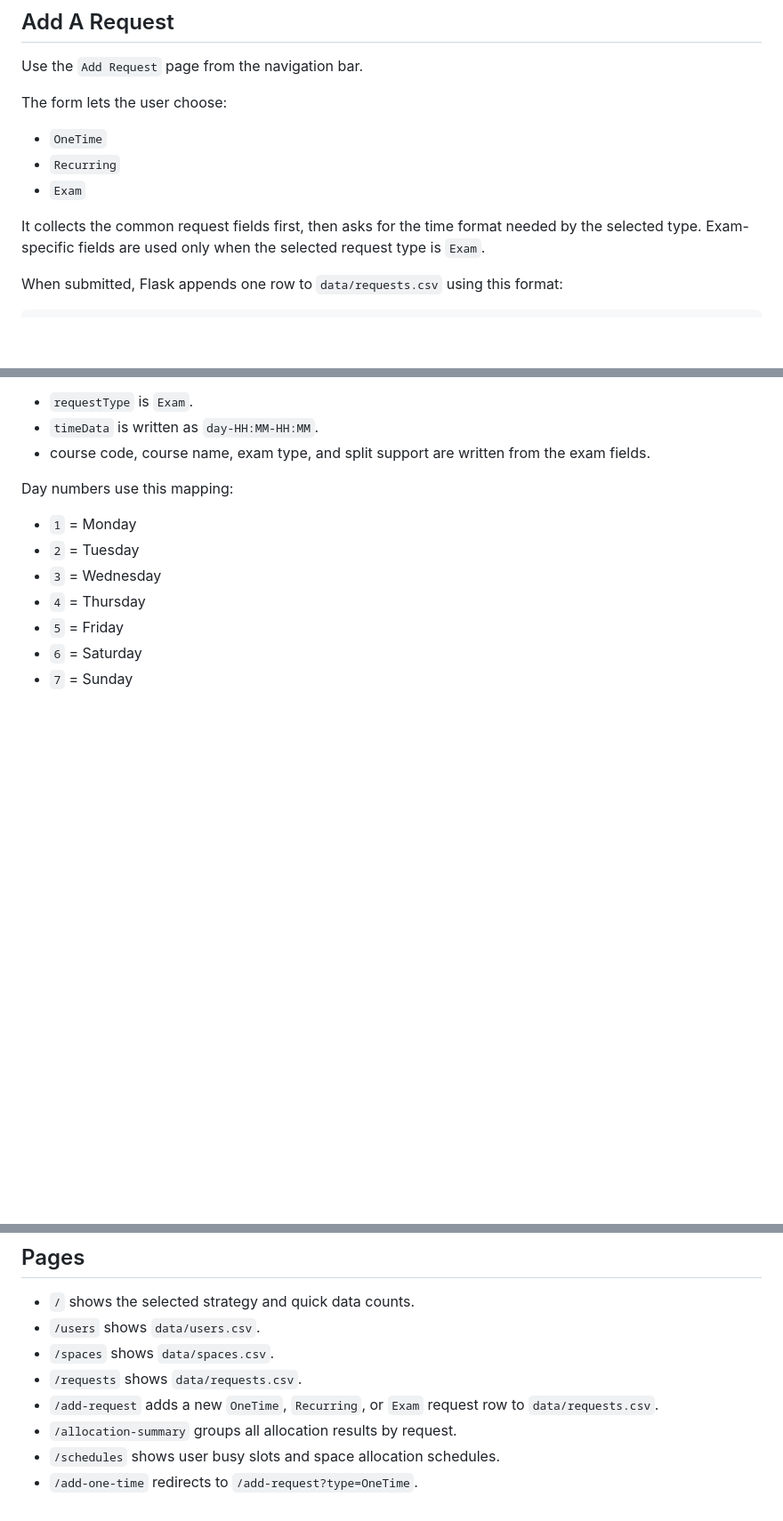
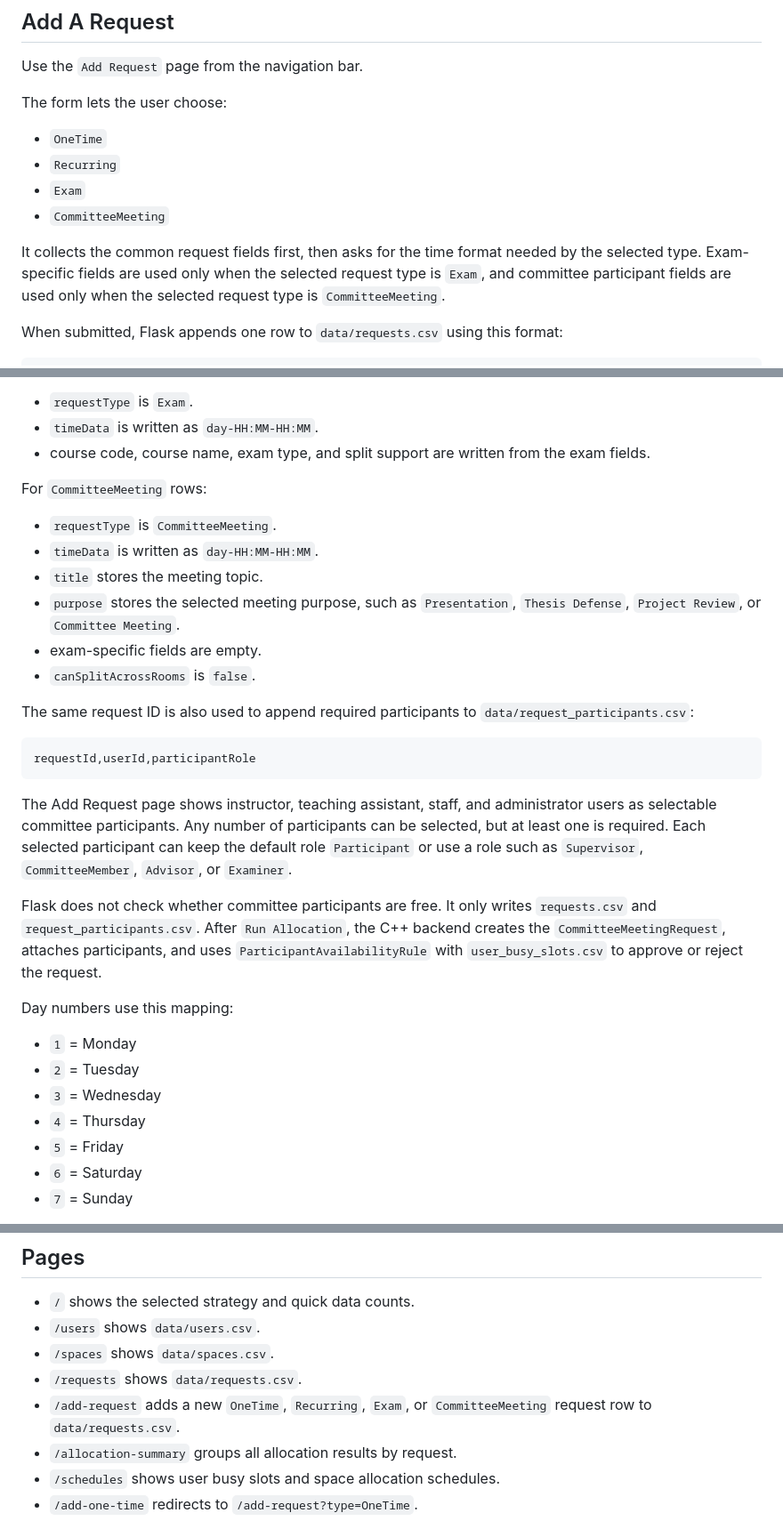
Before and after one commit to itu-itis24-attar22/resource-allocation-system, a Markdown page: web/README.md, 3 parts joined by grey strips. Shown at 89% size. GitHub-like rendering; blank space fills up the shorter version.

Commit message:
Document committee meeting web support

````diff
--- a/web/README.md
+++ b/web/README.md
@@ -94,8 +94,9 @@ The form lets the user choose:
 - `OneTime`
 - `Recurring`
 - `Exam`
+- `CommitteeMeeting`
 
-It collects the common request fields first, then asks for the time format needed by the selected type. Exam-specific fields are used only when the selected request type is `Exam`.
+It collects the common request fields first, then asks for the time format needed by the selected type. Exam-specific fields are used only when the selected request type is `Exam`, and committee participant fields are used only when the selected request type is `CommitteeMeeting`.
 
 When submitted, Flask appends one row to `data/requests.csv` using this format:
 
@@ -122,6 +123,25 @@ For `Exam` rows:
 - `requestType` is `Exam`.
 - `timeData` is written as `day-HH:MM-HH:MM`.
 - course code, course name, exam type, and split support are written from the exam fields.
+
+For `CommitteeMeeting` rows:
+
+- `requestType` is `CommitteeMeeting`.
+- `timeData` is written as `day-HH:MM-HH:MM`.
+- `title` stores the meeting topic.
+- `purpose` stores the selected meeting purpose, such as `Presentation`, `Thesis Defense`, `Project Review`, or `Committee Meeting`.
+- exam-specific fields are empty.
+- `canSplitAcrossRooms` is `false`.
+
+The same request ID is also used to append required participants to `data/request_participants.csv`:
+
+```text
+requestId,userId,participantRole
+```
+
+The Add Request page shows instructor, teaching assistant, staff, and administrator users as selectable committee participants. Any number of participants can be selected, but at least one is required. Each selected participant can keep the default role `Participant` or use a role such as `Supervisor`, `CommitteeMember`, `Advisor`, or `Examiner`.
+
+Flask does not check whether committee participants are free. It only writes `requests.csv` and `request_participants.csv`. After `Run Allocation`, the C++ backend creates the `CommitteeMeetingRequest`, attaches participants, and uses `ParticipantAvailabilityRule` with `user_busy_slots.csv` to approve or reject the request.
 
 Day numbers use this mapping:
 
@@ -209,7 +229,7 @@ Use the `Schedules` page to view user and space availability in a simple weekly
 - `/users` shows `data/users.csv`.
 - `/spaces` shows `data/spaces.csv`.
 - `/requests` shows `data/requests.csv`.
-- `/add-request` adds a new `OneTime`, `Recurring`, or `Exam` request row to `data/requests.csv`.
+- `/add-request` adds a new `OneTime`, `Recurring`, `Exam`, or `CommitteeMeeting` request row to `data/requests.csv`.
 - `/allocation-summary` groups all allocation results by request.
 - `/schedules` shows user busy slots and space allocation schedules.
 - `/add-one-time` redirects to `/add-request?type=OneTime`.
````
